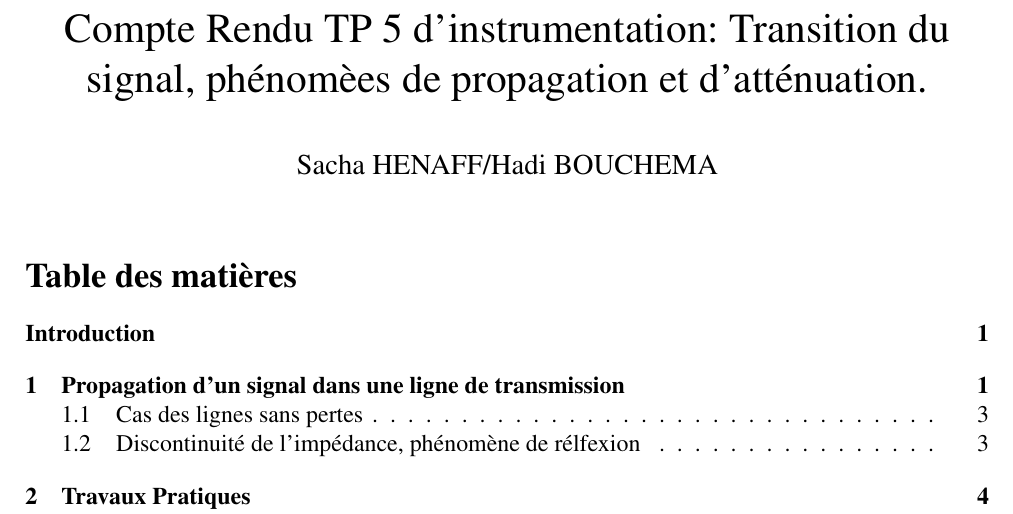
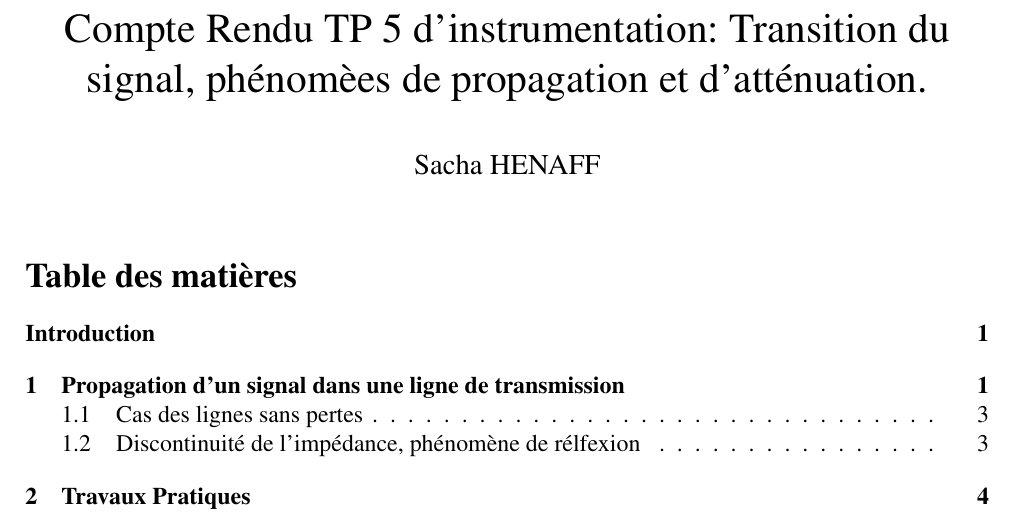
Before and after one commit to frhsf/latekTPInstrum, a LaTeX document (CRTpInstrum.tex): part of page 1 of 8, cut so that both start at the same text. Compiled offline with pdfLaTeX.

Commit message:
modified:   CRTpInstrum.fdb_latexmk 	modified:   CRTpInstrum.fls 	modified:   CRTpInstrum.log 	modified:   CRTpInstrum.pdf 	modified:   CRTpInstrum.synctex.gz 	modified:   CRTpInstrum.tex

```diff
--- a/CRTpInstrum.tex
+++ b/CRTpInstrum.tex
@@ -14,7 +14,7 @@
 
 %% corps du document
 \title{Compte Rendu TP 5 d'instrumentation: Transition du signal, phénomèes de propagation et d'atténuation.}
-\author{Sacha HENAFF/Hadi BOUCHEMA}
+\author{Sacha HENAFF}
 \date{}
 \begin{document}
     \maketitle
```
Also changed, not shown: CRTpInstrum.pdf, 4 other files.
